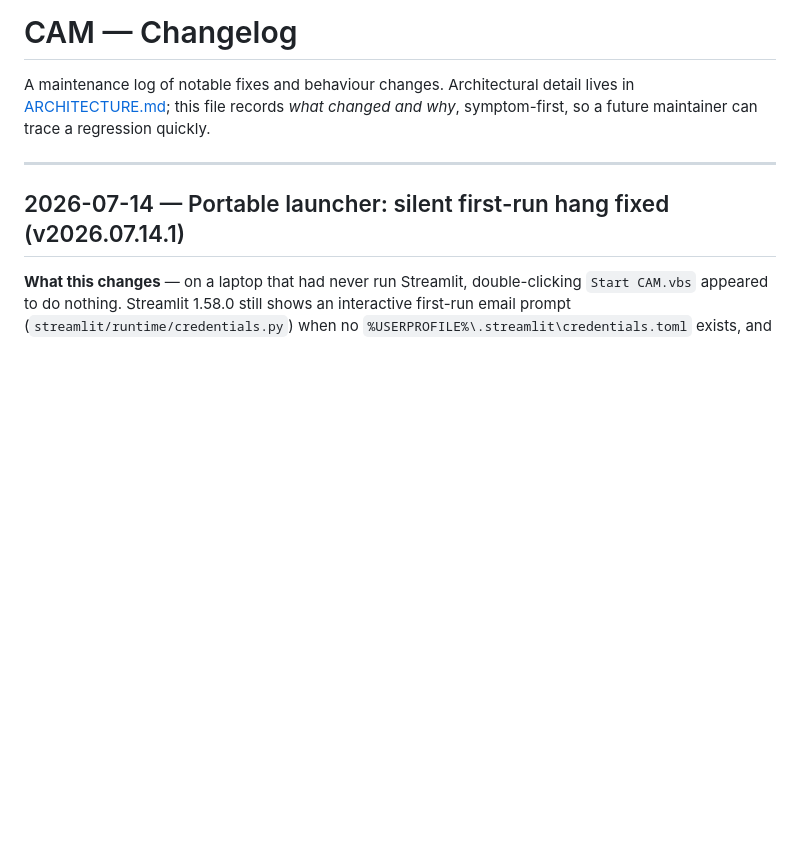
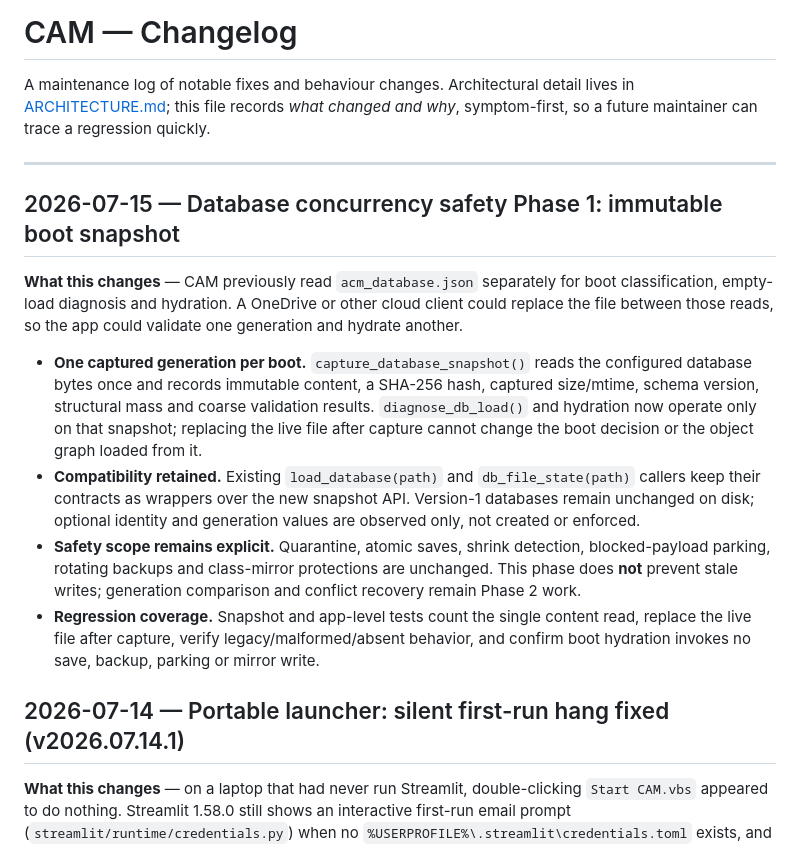
Before and after one commit to iamkifojp/criterion-assessment-metrics, a Markdown page: docs/CHANGELOG.md, the part around the change. Rendered like a GitHub page; blank space fills up the shorter version.

Commit message:
Document database snapshot phase in changelog

```diff
--- a/docs/CHANGELOG.md
+++ b/docs/CHANGELOG.md
@@ -5,6 +5,32 @@ lives in [ARCHITECTURE.md](ARCHITECTURE.md); this file records *what changed and
 why*, symptom-first, so a future maintainer can trace a regression quickly.
 
 ---
+
+## 2026-07-15 — Database concurrency safety Phase 1: immutable boot snapshot
+
+**What this changes** — CAM previously read `acm_database.json` separately for
+boot classification, empty-load diagnosis and hydration. A OneDrive or other
+cloud client could replace the file between those reads, so the app could
+validate one generation and hydrate another.
+
+- **One captured generation per boot.** `capture_database_snapshot()` reads the
+  configured database bytes once and records immutable content, a SHA-256 hash,
+  captured size/mtime, schema version, structural mass and coarse validation
+  results. `diagnose_db_load()` and hydration now operate only on that snapshot;
+  replacing the live file after capture cannot change the boot decision or the
+  object graph loaded from it.
+- **Compatibility retained.** Existing `load_database(path)` and
+  `db_file_state(path)` callers keep their contracts as wrappers over the new
+  snapshot API. Version-1 databases remain unchanged on disk; optional identity
+  and generation values are observed only, not created or enforced.
+- **Safety scope remains explicit.** Quarantine, atomic saves, shrink detection,
+  blocked-payload parking, rotating backups and class-mirror protections are
+  unchanged. This phase does **not** prevent stale writes; generation comparison
+  and conflict recovery remain Phase 2 work.
+- **Regression coverage.** Snapshot and app-level tests count the single content
+  read, replace the live file after capture, verify legacy/malformed/absent
+  behavior, and confirm boot hydration invokes no save, backup, parking or mirror
+  write.
 
 ## 2026-07-14 — Portable launcher: silent first-run hang fixed (v2026.07.14.1)
 
```
